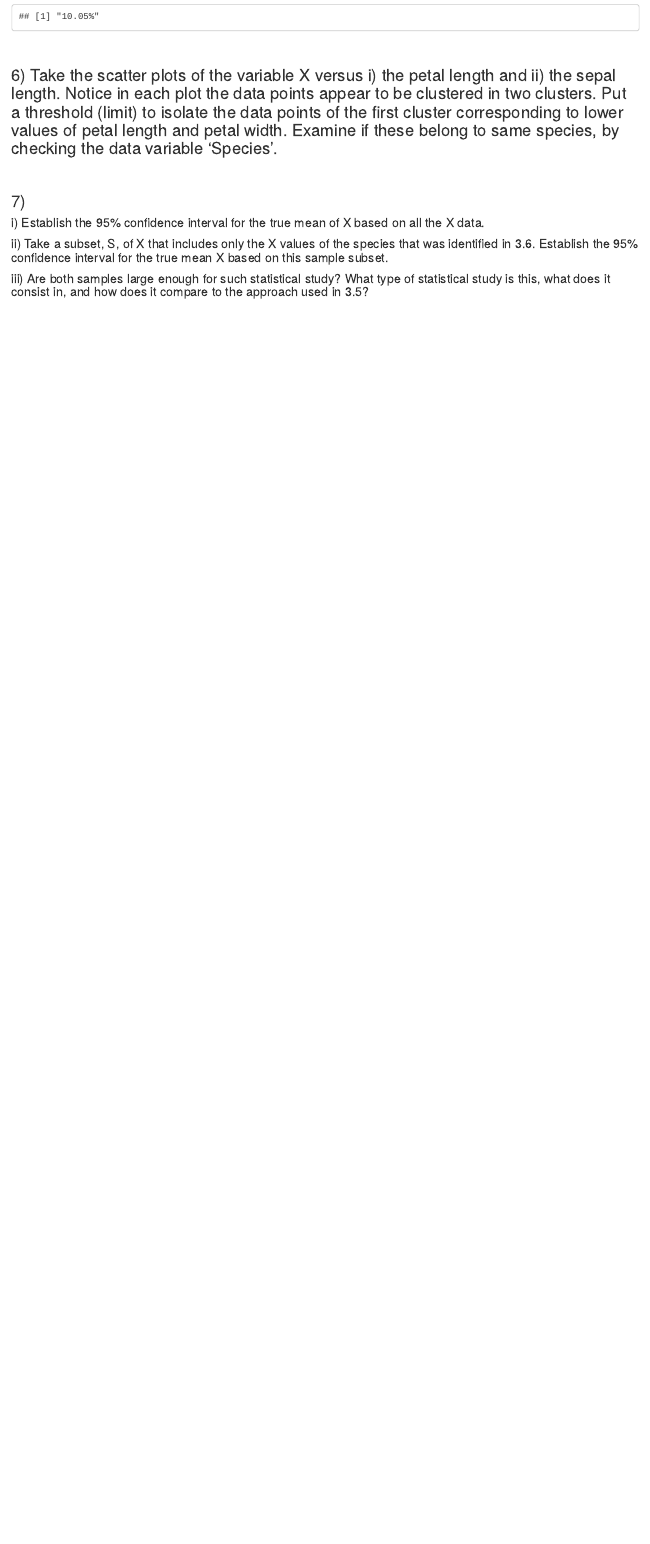
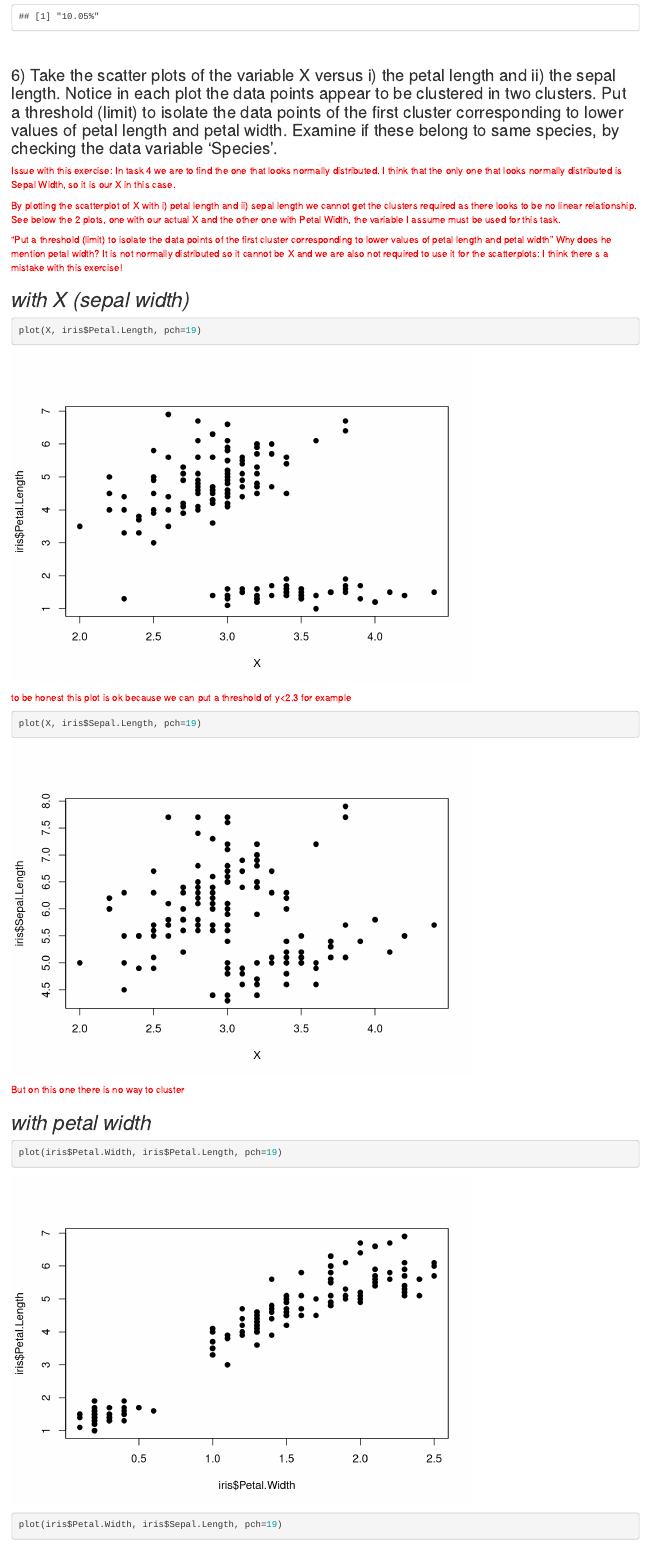
Before and after one commit to beeinger/CW-4DATA001W, an R Markdown document (notebook.Rmd): the page in a window 1100 px wide, from 10010 px down. Rendered offline with R 4.5, knitr and Pandoc, with nearby package versions; some code elsewhere in the file could not run offline.

Commit message:
Added initial part 6

````diff
--- a/notebook.Rmd
+++ b/notebook.Rmd
@@ -224,3 +224,26 @@ percent(pnorm(2.5, mean=X.mean, sd=X.sd, lower.tail=TRUE))
 
 ### 6) Take the scatter plots of the variable X versus i) the petal length and ii) the sepal length. Notice in each plot the data points appear to be clustered in two clusters. Put a threshold (limit) to isolate the data points of the first cluster corresponding to lower values of petal length and petal width. Examine if these belong to same species, by checking the data variable 'Species'.
 
+<span style="color: red;">Issue with this exercise: In task 4 we are to find the one that looks normally distributed. I think that the only one that looks normally distributed is Sepal Width, so it is our X in this case.</span>
+
+<span style="color: red;">By plotting the scatterplot of X with i) petal length and ii) sepal length we cannot get the clusters required as there looks to be no linear relationship. See below the 2 plots, one with our actual X and the other one with Petal Width, the variable I assume must be used for this task.</span>
+
+<span style="color: red;">"Put a threshold (limit) to isolate the data points of the first cluster corresponding to lower values of petal length and petal width" Why does he mention petal width? It is not normally distributed so it cannot be X and we are also not required to use it for the scatterplots: I think there s a mistake with this exercise!</span>
+
+## *with X (sepal width)*
+```{r}
+plot(X, iris$Petal.Length, pch=19)
+```
+<span style="color: red;">to be honest this plot is ok because we can put a threshold of y<2.3 for example</span>
+```{r}
+plot(X, iris$Sepal.Length, pch=19)
+```
+<span style="color: red;">But on this one there is no way to cluster</span>
+
+## *with petal width*
+```{r}
+plot(iris$Petal.Width, iris$Petal.Length, pch=19)
+```
+
+```{r}
+plot(iris$Petal.Width, iris$Sepal.Length, pch=19)
````
Also changed, not shown: notebook.nb.html, notebook.Rmd (10 more changed lines).
